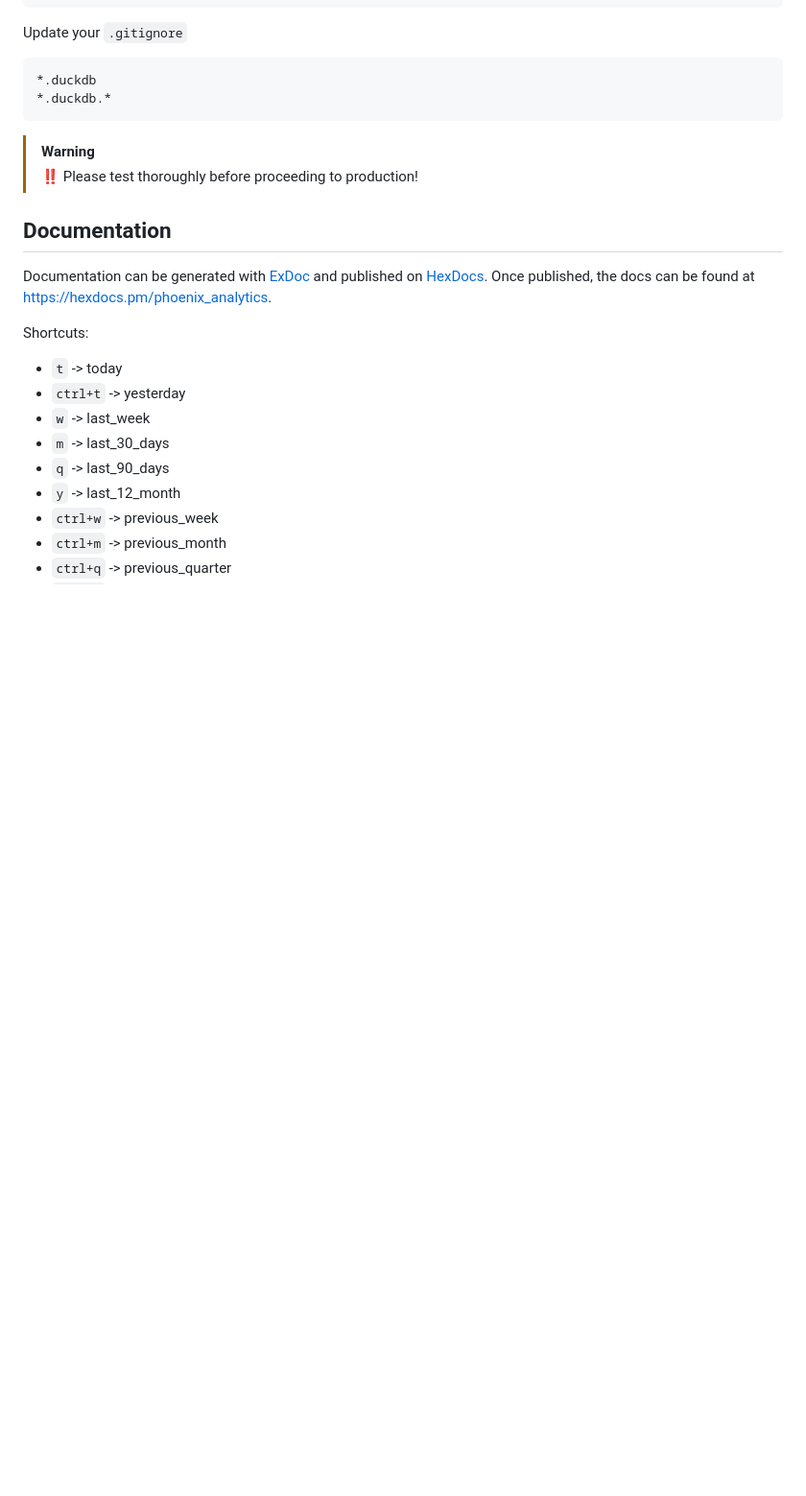
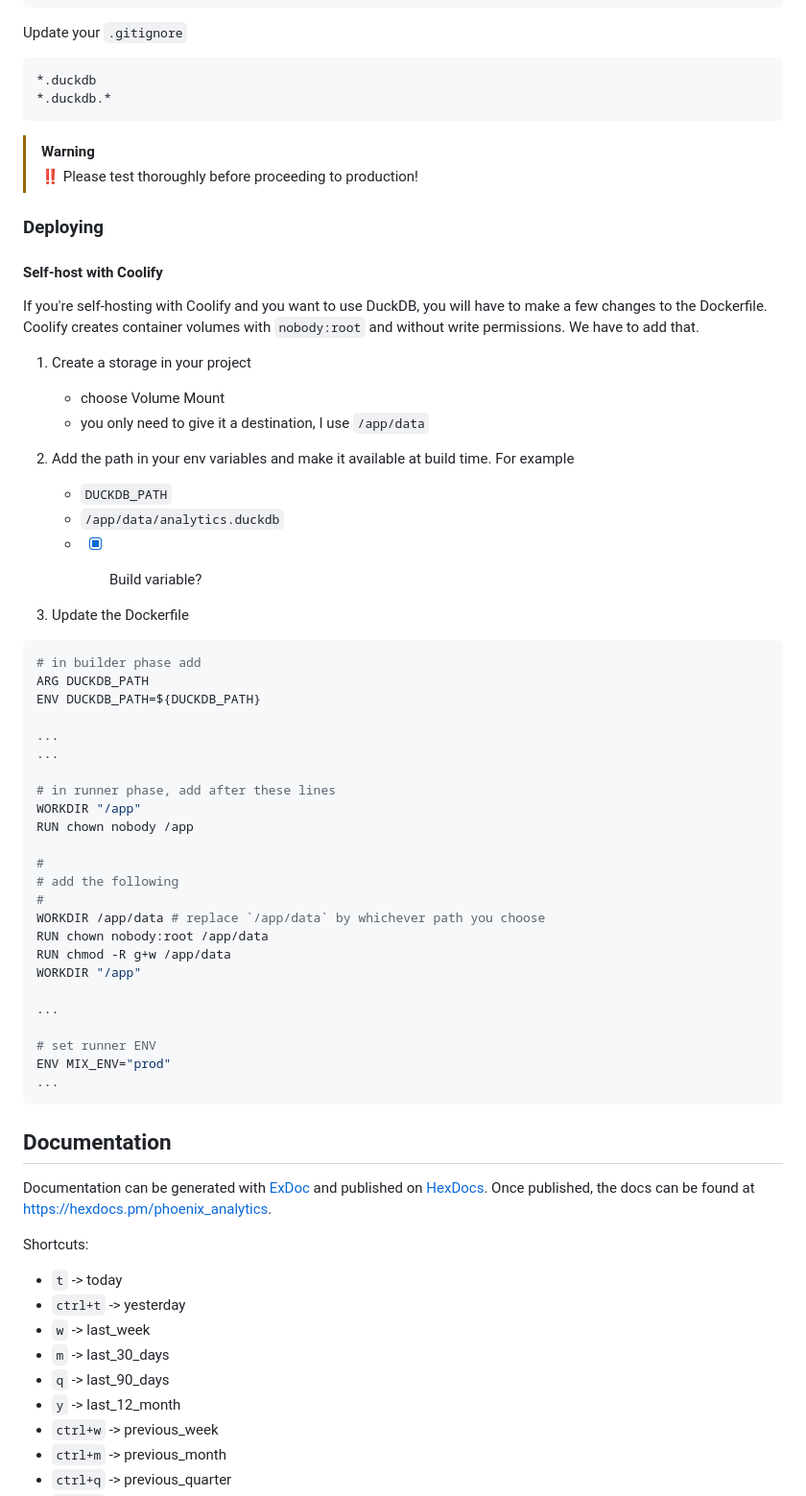
Before and after one commit to lalabuy948/PhoenixAnalytics, a Markdown page: README.md, the part around the change. Shown at 96% size. Drawn GitHub-style; blank space fills up the shorter version.

Commit message:
add install instructions for Coolify
I finally figured out how to run PA in my private projects that I self-host, figured I contribute back to the community.

````diff
--- a/README.md
+++ b/README.md
@@ -130,6 +130,58 @@ Update your `.gitignore`
 > [!WARNING]
 > ‼️ Please test thoroughly before proceeding to production!
 
+
+### Deploying
+
+#### Self-host with Coolify
+If you're self-hosting with Coolify and you want to use DuckDB, you will have to make a few changes to the Dockerfile.
+Coolify creates container volumes with `nobody:root` and without write permissions. We have to add that.
+
+1. Create a storage in your project
+    - choose Volume Mount
+    - you only need to give it a destination, I use `/app/data`
+
+
+2. Add the path in your env variables and make it available at build time.
+For example
+    - `DUCKDB_PATH`
+    - `/app/data/analytics.duckdb`
+    - - [x] Build variable?
+
+
+3. Update the Dockerfile
+
+```Dockerfile
+# in builder phase add
+ARG DUCKDB_PATH
+ENV DUCKDB_PATH=${DUCKDB_PATH}
+
+...
+...
+
+# in runner phase, add after these lines
+WORKDIR "/app"
+RUN chown nobody /app
+
+#
+# add the following
+#
+WORKDIR /app/data # replace `/app/data` by whichever path you choose
+RUN chown nobody:root /app/data
+RUN chmod -R g+w /app/data
+WORKDIR "/app"
+
+...
+
+# set runner ENV
+ENV MIX_ENV="prod"
+...
+```
+
+
+
+
+
 ## Documentation
 
 Documentation can be generated with [ExDoc](https://github.com/elixir-lang/ex_doc)
````
